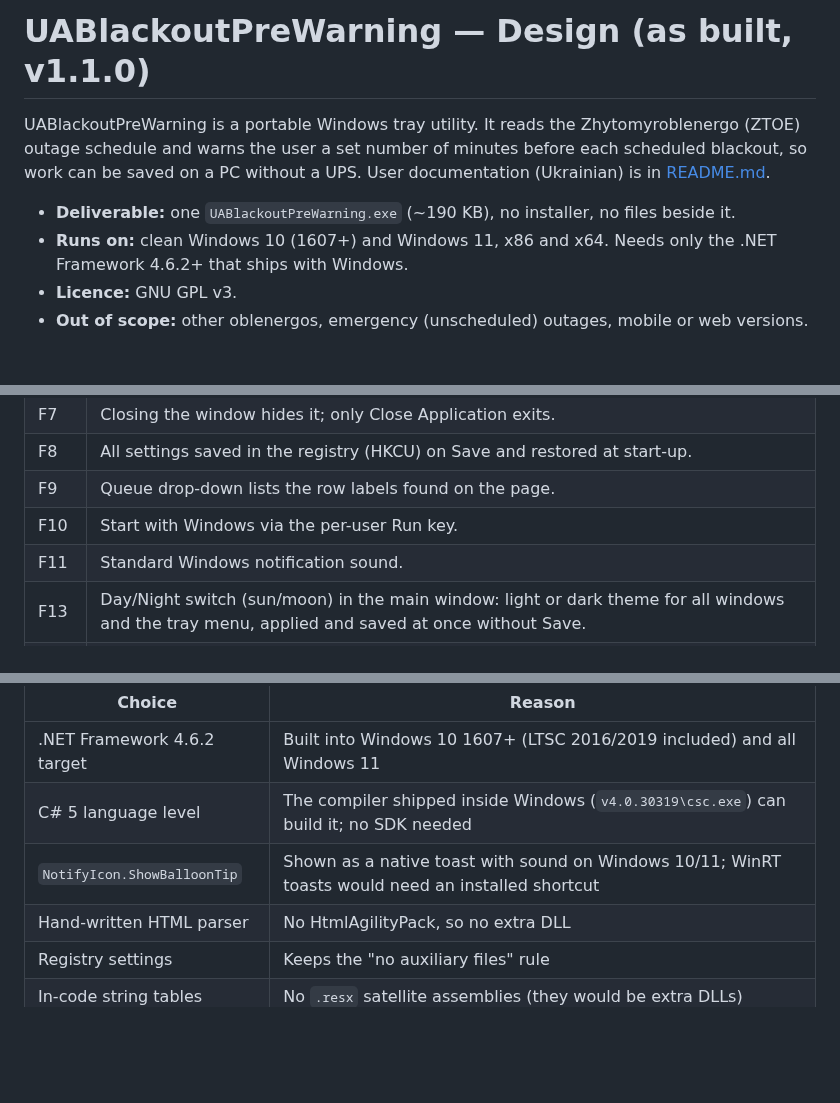
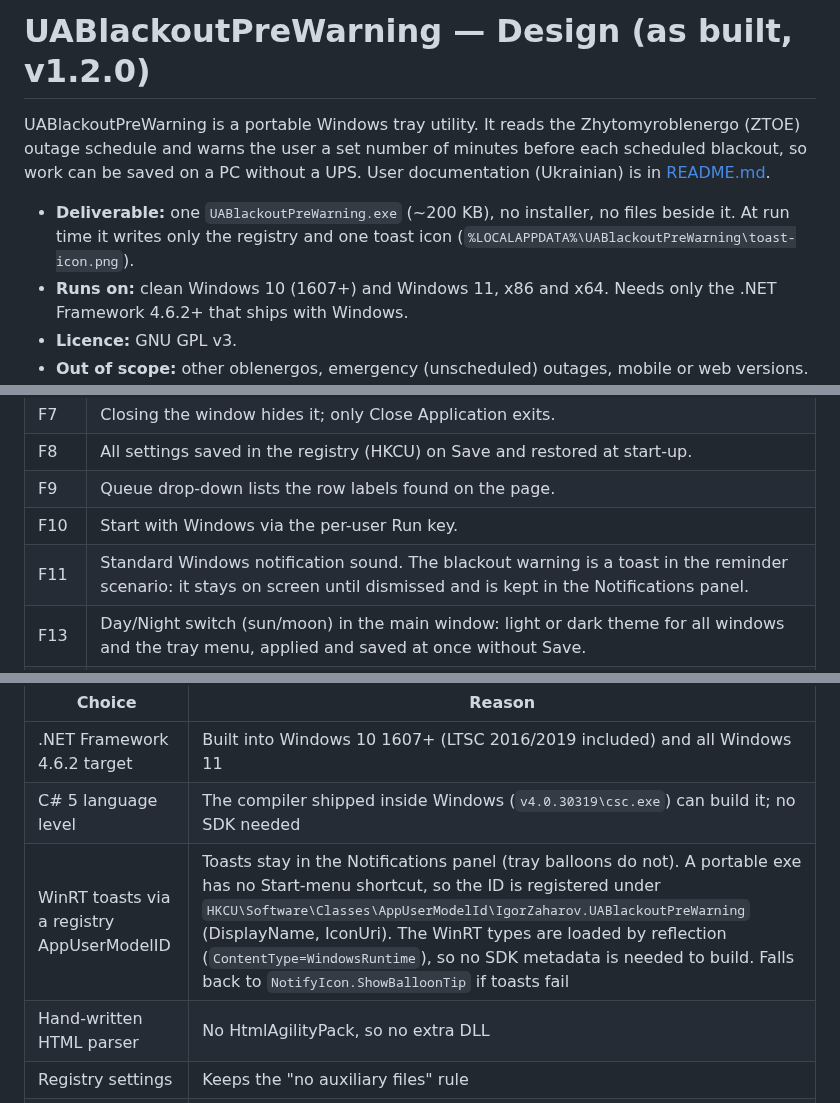
Before and after one commit to IgorZaharov/UABlackoutPreWarning, a Markdown page: docs/DESIGN.md, 3 parts joined by grey strips. Drawn GitHub-style; blank space fills up the shorter version.

```diff
--- a/docs/DESIGN.md
+++ b/docs/DESIGN.md
@@ -1,10 +1,11 @@
-# UABlackoutPreWarning — Design (as built, v1.1.0)
+# UABlackoutPreWarning — Design (as built, v1.2.0)
 
 UABlackoutPreWarning is a portable Windows tray utility. It reads the Zhytomyroblenergo (ZTOE) outage
 schedule and warns the user a set number of minutes before each scheduled blackout, so work can be
 saved on a PC without a UPS. User documentation (Ukrainian) is in [README.md](../README.md).
 
-- **Deliverable:** one `UABlackoutPreWarning.exe` (~190 KB), no installer, no files beside it.
+- **Deliverable:** one `UABlackoutPreWarning.exe` (~200 KB), no installer, no files beside it. At run time it
+  writes only the registry and one toast icon (`%LOCALAPPDATA%\UABlackoutPreWarning\toast-icon.png`).
 - **Runs on:** clean Windows 10 (1607+) and Windows 11, x86 and x64. Needs only the .NET Framework 4.6.2+
   that ships with Windows.
 - **Licence:** GNU GPL v3.
@@ -46,7 +47,7 @@ days, and a next outage on another day is labelled ("завтра 09:00–12:00"
 | F8 | All settings saved in the registry (HKCU) on Save and restored at start-up. |
 | F9 | Queue drop-down lists the row labels found on the page. |
 | F10 | Start with Windows via the per-user Run key. |
-| F11 | Standard Windows notification sound. |
+| F11 | Standard Windows notification sound. The blackout warning is a toast in the reminder scenario: it stays on screen until dismissed and is kept in the Notifications panel. |
 | F13 | Day/Night switch (sun/moon) in the main window: light or dark theme for all windows and the tray menu, applied and saved at once without Save. |
 | F14 | About window: description, version, links to the author, the manual (README) and GitHub Issues. |
 | F12 | UI language follows Windows: Ukrainian, otherwise English. |
@@ -60,7 +61,7 @@ days, and a next outage on another day is labelled ("завтра 09:00–12:00"
 | --- | --- |
 | .NET Framework 4.6.2 target | Built into Windows 10 1607+ (LTSC 2016/2019 included) and all Windows 11 |
 | C# 5 language level | The compiler shipped inside Windows (`v4.0.30319\csc.exe`) can build it; no SDK needed |
-| `NotifyIcon.ShowBalloonTip` | Shown as a native toast with sound on Windows 10/11; WinRT toasts would need an installed shortcut |
+| WinRT toasts via a registry AppUserModelID | Toasts stay in the Notifications panel (tray balloons do not). A portable exe has no Start-menu shortcut, so the ID is registered under `HKCU\Software\Classes\AppUserModelId\IgorZaharov.UABlackoutPreWarning` (DisplayName, IconUri). The WinRT types are loaded by reflection (`ContentType=WindowsRuntime`), so no SDK metadata is needed to build. Falls back to `NotifyIcon.ShowBalloonTip` if toasts fail |
 | Hand-written HTML parser | No HtmlAgilityPack, so no extra DLL |
 | Registry settings | Keeps the "no auxiliary files" rule |
 | In-code string tables | No `.resx` satellite assemblies (they would be extra DLLs) |
```
Also changed, not shown: other parts of docs/DESIGN.md (+1 -0 lines), README.md (+18 -4 lines), docs/images/toast-warning.png (added), 6 other files.
